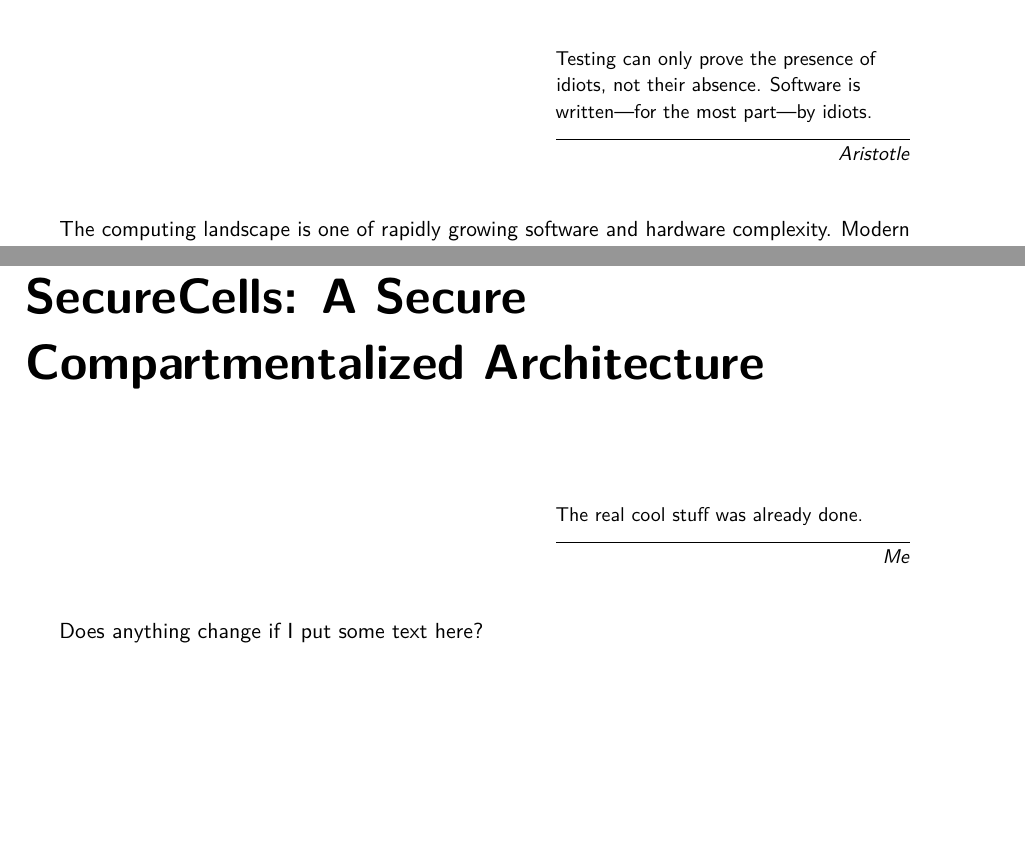
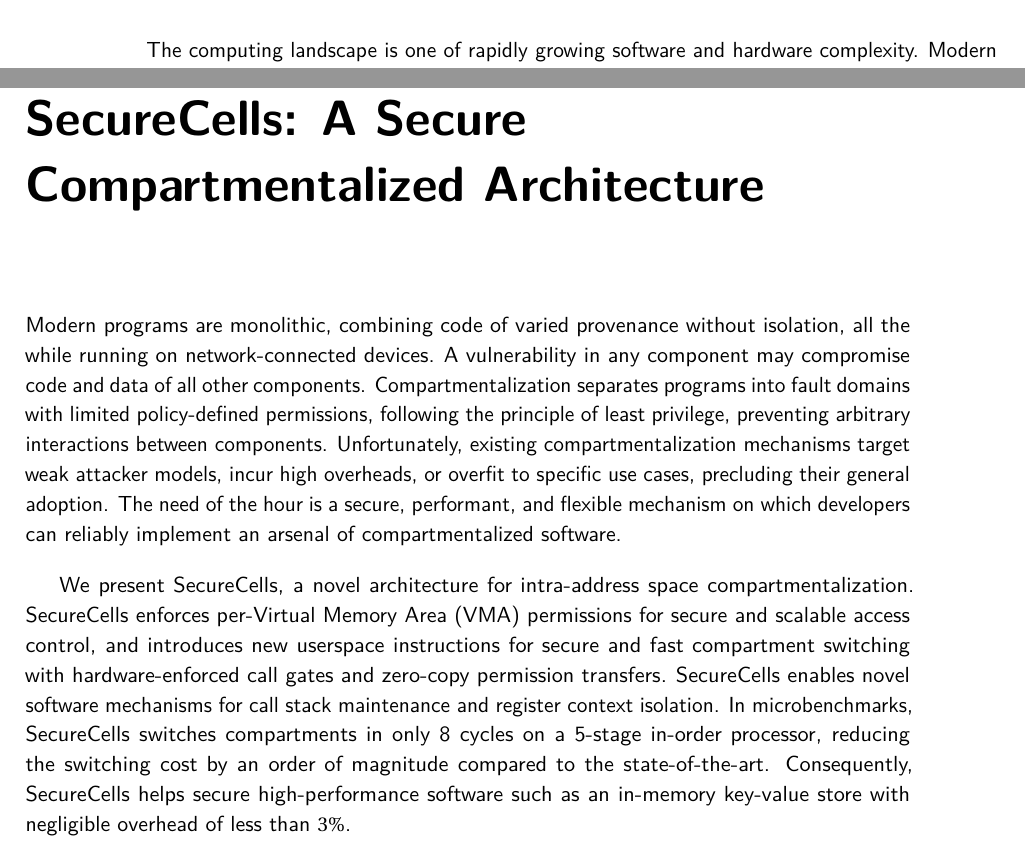
Before and after one commit to atrib/thesis, a LaTeX thesis (thesis.tex, which reads acknowledgements.tex, chapters/intro.tex): two parts of pages 19 and 63 of 150 before the commit and two parts of pages 20 and 63 of 150 after it, joined at a grey line, cut at the place of the change, the shorter picture padded with empty space. Compiled offline with pdfLaTeX.

Commit message:
General small fixes

```diff
--- a/acknowledgements.tex
+++ b/acknowledgements.tex
@@ -1,3 +1,5 @@
+TODO
+
 I thank the Academy \dots
 
 Professional acknowledgements
--- a/chapters/intro.tex
+++ b/chapters/intro.tex
@@ -1,7 +1,3 @@
-\chapter{Introduction}
-\epigraph{Testing can only prove the presence of idiots, not their absence. Software is written---for the most part---by idiots.}%
-         {\textit{Aristotle}}
-
 %%%%%%%%%%%%%%%%%%%%%%%%%%%%%%%%%%%%%%%%%%%%%%%%%%%%%%%%%%%%%%%%%%%%%%%%%%%%%%%
 %%%%%%% Customary 5-part intro explaining:
 %%%%%%% Context, problem, prior work, insight and solution
--- a/thesis.tex
+++ b/thesis.tex
@@ -446,10 +458,36 @@ benchmark suites.
 %%%%%%%%%%%%%%%%%%%%%%%%%%%%%%%%%%%%%%%%%%%%%%%%%%%%%%%%%%%%%%%%%%%%%
 \chapter{SecureCells: A Secure Compartmentalized Architecture}
 \label{ch:seccells}
-\epigraph{The real cool stuff was already done.}%
-        {\textit{Me}}
+% \epigraph{The real cool stuff was already done.}%
+%         {\textit{Me}}
 
-Does anything change if I put some text here?
+% Copying securecells' paper abstract here
+Modern programs are monolithic, combining code of varied provenance without
+isolation, all the while running on network-connected devices.
+A vulnerability in any component may compromise code and data of all other
+components.
+Compartmentalization separates programs into fault domains with limited
+policy-defined permissions, following the principle of least privilege,
+preventing arbitrary interactions between components.
+Unfortunately, existing compartmentalization mechanisms target weak attacker
+models, incur high overheads, or overfit to specific use cases, precluding
+their general adoption.
+The need of the hour is a secure, performant, and flexible mechanism on which
+developers can reliably implement an arsenal of compartmentalized software.
+
+We present SecureCells, a novel architecture for intra-address space
+compartmentalization.
+SecureCells enforces per-Virtual Memory Area (VMA) permissions for secure and
+scalable access control, and introduces new userspace instructions for
+secure and fast compartment switching with hardware-enforced call gates and
+zero-copy permission transfers.
+SecureCells enables novel software mechanisms for call stack maintenance and
+register context isolation.
+In microbenchmarks, SecureCells switches compartments in only 8 cycles on a
+5-stage in-order processor, reducing the switching cost by an order of magnitude
+compared to the state-of-the-art.
+Consequently, SecureCells helps secure high-performance software such as an
+in-memory key-value store with negligible overhead of less than $3\%$.
 \input{chapters/seccell-core}
 
 %%%%%%%%%%%%%%%%%%%%%%%%%%%%%%%%%%%%%%%%%%%%%%%%%%%%%%%%%%%%%%%%%%%%%
```
Also changed, not shown: thesis.tex (24 more changed lines).
